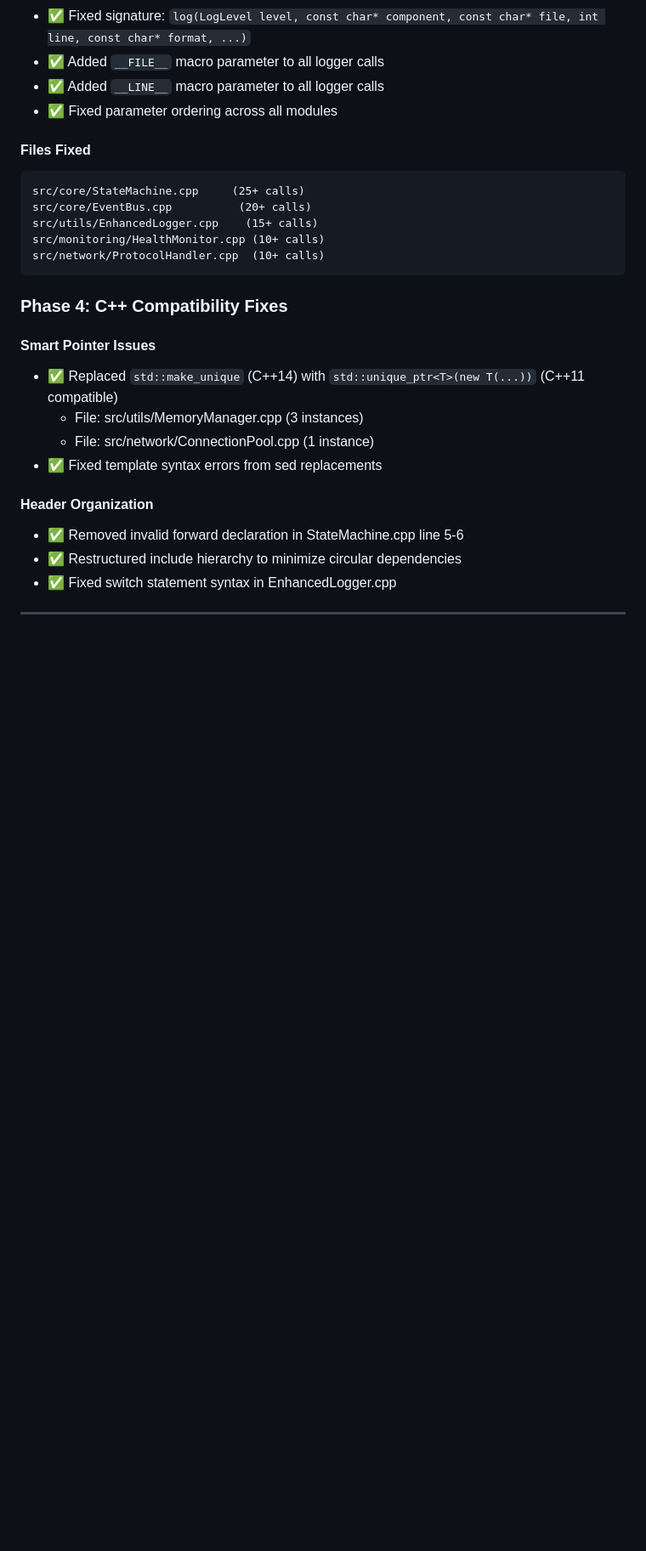
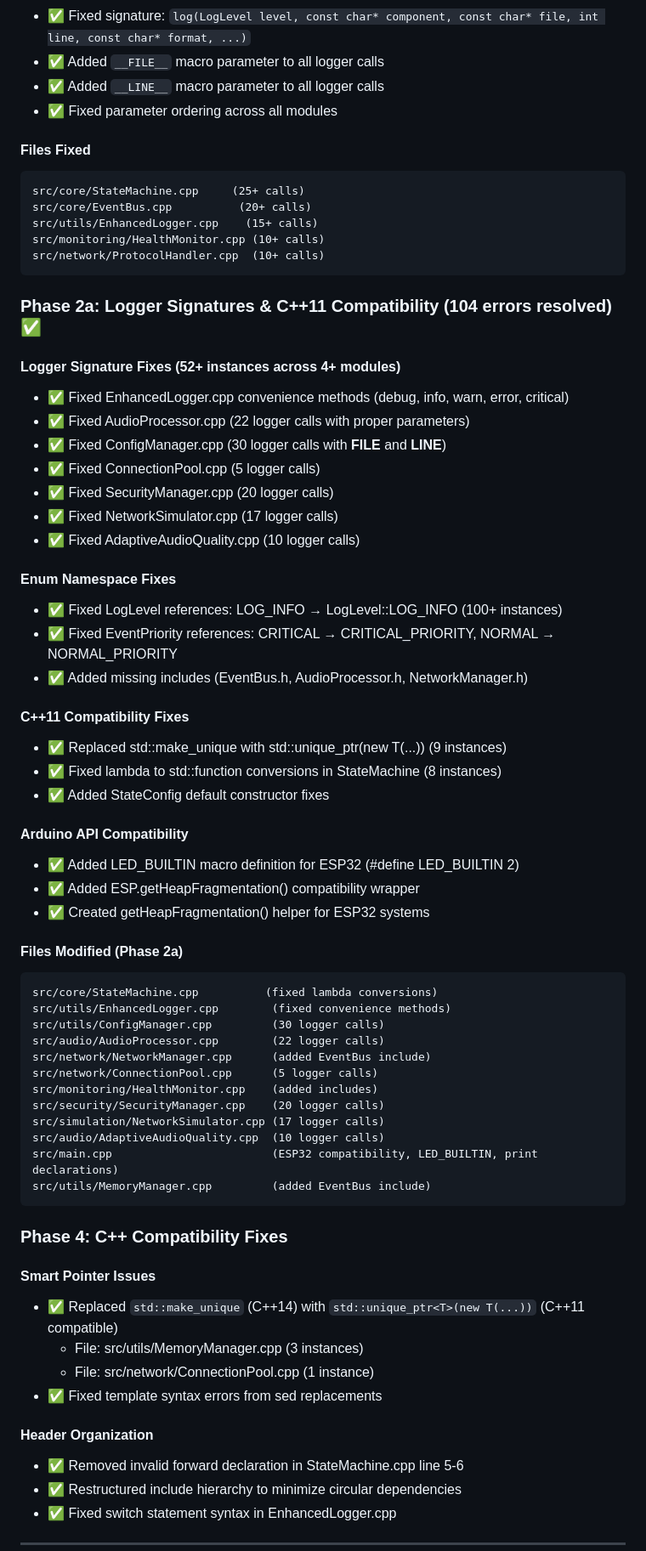
Before and after one commit to sarpel/arduino-esp32, a Markdown page: TODO.md, the part around the change printed below. Shown: that part at 85% size. Rendered like a GitHub page; blank space fills up the shorter version.

````diff
--- a/TODO.md
+++ b/TODO.md
@@ -79,6 +80,48 @@ src/core/EventBus.cpp          (20+ calls)
 src/utils/EnhancedLogger.cpp    (15+ calls)
 src/monitoring/HealthMonitor.cpp (10+ calls)
 src/network/ProtocolHandler.cpp  (10+ calls)
+```
+
+### Phase 2a: Logger Signatures & C++11 Compatibility (104 errors resolved) ✅
+
+#### Logger Signature Fixes (52+ instances across 4+ modules)
+- ✅ Fixed EnhancedLogger.cpp convenience methods (debug, info, warn, error, critical)
+- ✅ Fixed AudioProcessor.cpp (22 logger calls with proper parameters)
+- ✅ Fixed ConfigManager.cpp (30 logger calls with __FILE__ and __LINE__)
+- ✅ Fixed ConnectionPool.cpp (5 logger calls)
+- ✅ Fixed SecurityManager.cpp (20 logger calls)
+- ✅ Fixed NetworkSimulator.cpp (17 logger calls)
+- ✅ Fixed AdaptiveAudioQuality.cpp (10 logger calls)
+
+#### Enum Namespace Fixes
+- ✅ Fixed LogLevel references: LOG_INFO → LogLevel::LOG_INFO (100+ instances)
+- ✅ Fixed EventPriority references: CRITICAL → CRITICAL_PRIORITY, NORMAL → NORMAL_PRIORITY
+- ✅ Added missing includes (EventBus.h, AudioProcessor.h, NetworkManager.h)
+
+#### C++11 Compatibility Fixes
+- ✅ Replaced std::make_unique with std::unique_ptr<T>(new T(...)) (9 instances)
+- ✅ Fixed lambda to std::function conversions in StateMachine (8 instances)
+- ✅ Added StateConfig default constructor fixes
+
+#### Arduino API Compatibility
+- ✅ Added LED_BUILTIN macro definition for ESP32 (#define LED_BUILTIN 2)
+- ✅ Added ESP.getHeapFragmentation() compatibility wrapper
+- ✅ Created getHeapFragmentation() helper for ESP32 systems
+
+#### Files Modified (Phase 2a)
+```
+src/core/StateMachine.cpp          (fixed lambda conversions)
+src/utils/EnhancedLogger.cpp        (fixed convenience methods)
+src/utils/ConfigManager.cpp         (30 logger calls)
+src/audio/AudioProcessor.cpp        (22 logger calls)
+src/network/NetworkManager.cpp      (added EventBus include)
+src/network/ConnectionPool.cpp      (5 logger calls)
+src/monitoring/HealthMonitor.cpp    (added includes)
+src/security/SecurityManager.cpp    (20 logger calls)
+src/simulation/NetworkSimulator.cpp (17 logger calls)
+src/audio/AdaptiveAudioQuality.cpp  (10 logger calls)
+src/main.cpp                        (ESP32 compatibility, LED_BUILTIN, print declarations)
+src/utils/MemoryManager.cpp         (added EventBus include)
 ```
 
 ### Phase 4: C++ Compatibility Fixes
````
Also changed, not shown: other parts of TODO.md (+108 -7 lines).
